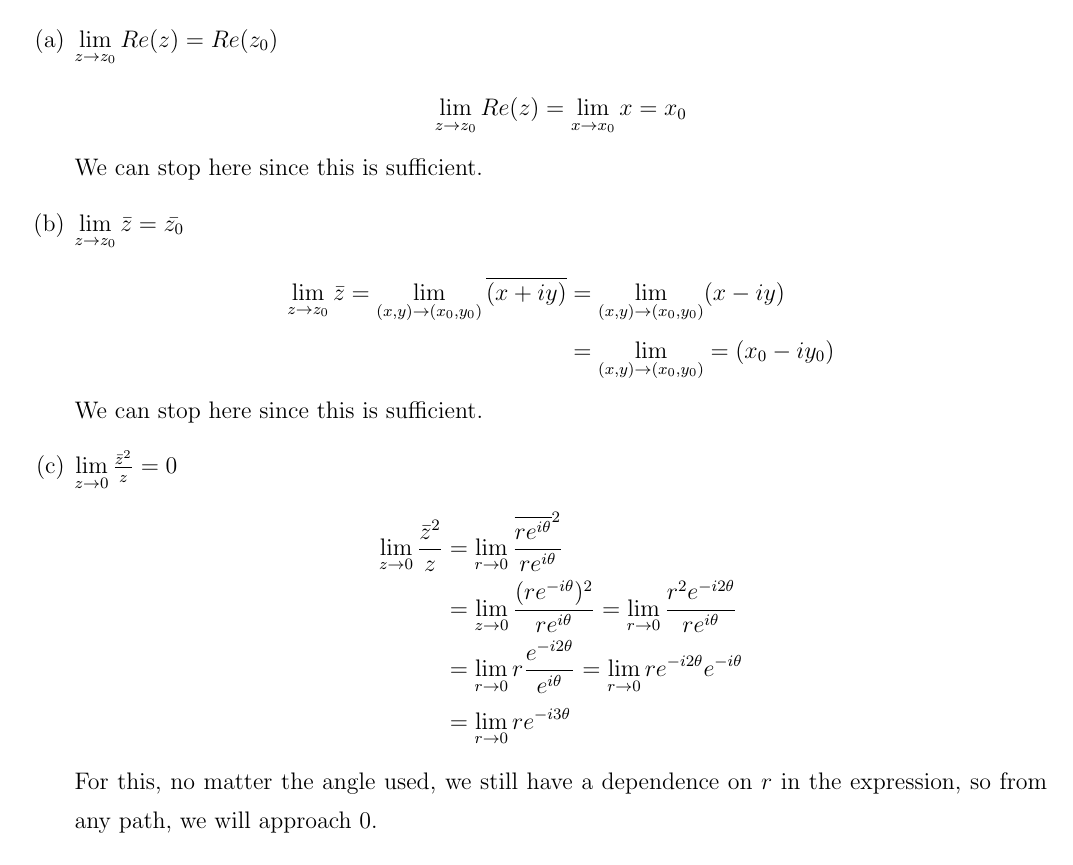
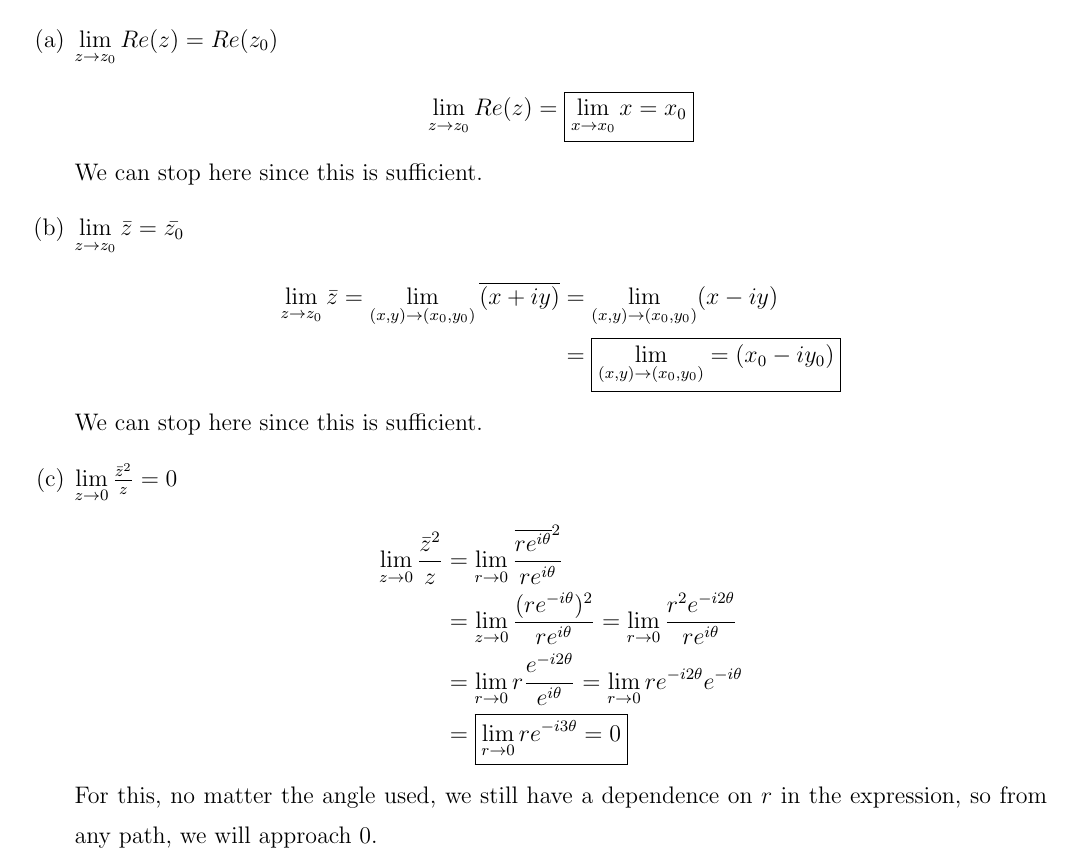
Before and after one commit to Mgomez-01/math_3160, a LaTeX problem sheet (homeworks/hw3/main.tex): part of page 3 of 5, cut so that both start at the same text. Compiled offline with pdfLaTeX.

Commit message:
updating hw3. forgot to box some answers

```diff
--- a/homeworks/hw3/main.tex
+++ b/homeworks/hw3/main.tex
@@ -135,14 +135,14 @@ Use the rectangular forms or exponential forms for the following functions to pr
 \begin{enumerate}
 \item[(a)]  $\lim\limits_{z\to z_0} Re(z) = Re(z_0)$
   \begin{align*}
-    \lim\limits_{z\to z_0} Re(z) &= \lim\limits_{x\to x_0} x = x_0
+    \lim\limits_{z\to z_0} Re(z) &= \boxed{\lim\limits_{x\to x_0} x = x_0}
   \end{align*}
   We can stop here since this is sufficient.
 
 \item[(b)] $\lim\limits_{z\to z_0} \bar{z} = \bar{z_0} $
   \begin{align*}
     \lim\limits_{z\to z_0} \bar{z} = \lim\limits_{(x,y)\to (x_0,y_0)} \overline{(x+iy)} &= \lim\limits_{(x,y)\to (x_0,y_0)}(x-iy) \\
-    &=\lim\limits_{(x,y)\to (x_0,y_0)} = (x_0-iy_0)
+    &=\boxed{\lim\limits_{(x,y)\to (x_0,y_0)} = (x_0-iy_0)}
   \end{align*}
   We can stop here since this is sufficient.
 \item[(c)] $\lim\limits_{z\to 0} \frac{\bar{z}^2}{z} = 0$
@@ -150,7 +150,7 @@ Use the rectangular forms or exponential forms for the following functions to pr
     \lim\limits_{z\to 0} \frac{\bar{z}^2}{z} &= \lim\limits_{r\to 0} \frac{\overline{re^{i\theta}}^2}{re^{i\theta}}\\
                                              &= \lim\limits_{z\to 0} \frac{(re^{-i\theta})^2}{re^{i\theta}} = \lim\limits_{r\to 0}\frac{r^2e^{-i2\theta}}{re^{i\theta}}\\
                                              &= \lim\limits_{r\to 0}r\frac{e^{-i2\theta}}{e^{i\theta}} = \lim\limits_{r\to 0}re^{-i2\theta}e^{-i\theta} \\
-    &= \lim\limits_{r\to 0}re^{-i3\theta}
+    &= \boxed{\lim\limits_{r\to 0}re^{-i3\theta} = 0}
   \end{align*}
   For this, no matter the angle used, we still have a dependence on $r$ in the expression, so from any path, we will approach $0$.
 \end{enumerate}
```
Also changed, not shown: homeworks/hw3/main.pdf.
